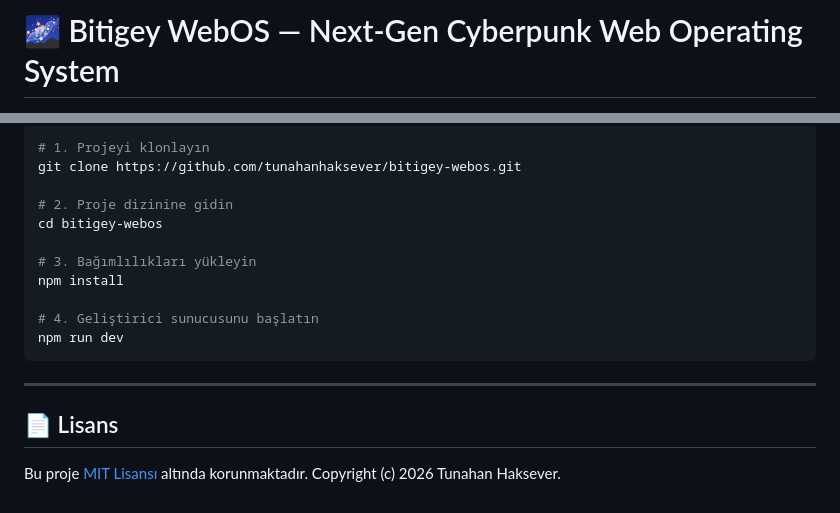
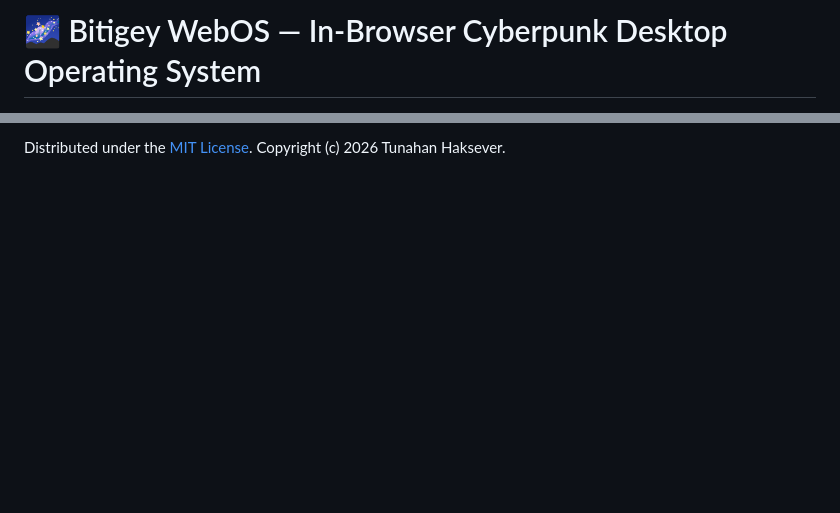
Before and after one commit to tunahanhaksever/bitigey-webos, a Markdown page: README.md, 2 parts joined by grey strips. GitHub-like rendering; blank space fills up the shorter version.

````diff
--- a/README.md
+++ b/README.md
@@ -1,4 +1,4 @@
-# 🌌 Bitigey WebOS — Next-Gen Cyberpunk Web Operating System
+# 🌌 Bitigey WebOS — In-Browser Cyberpunk Desktop Operating System
 
 <div align="center">
 
@@ -68,20 +86,2 @@ Bitigey WebOS'u doğrudan tarayıcınızda deneyimleyin:
 
-```bash
-# 1. Projeyi klonlayın
-git clone https://github.com/tunahanhaksever/bitigey-webos.git
-
-# 2. Proje dizinine gidin
-cd bitigey-webos
-
-# 3. Bağımlılıkları yükleyin
-npm install
-
-# 4. Geliştirici sunucusunu başlatın
-npm run dev
-```
-
----
-
-## 📄 Lisans
-
-Bu proje [MIT Lisansı](LICENSE) altında korunmaktadır. Copyright (c) 2026 Tunahan Haksever.
+Distributed under the [MIT License](LICENSE). Copyright (c) 2026 Tunahan Haksever.
````
Also changed, not shown: other parts of README.md (+58 -40 lines).
